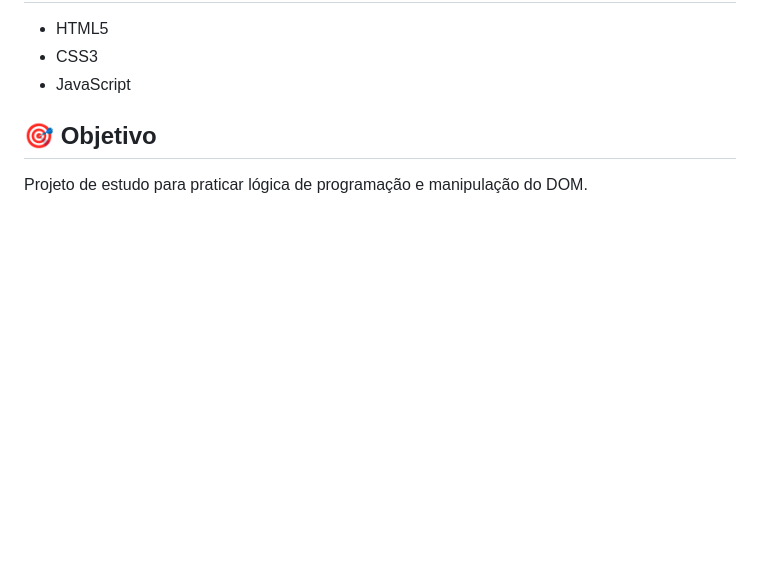
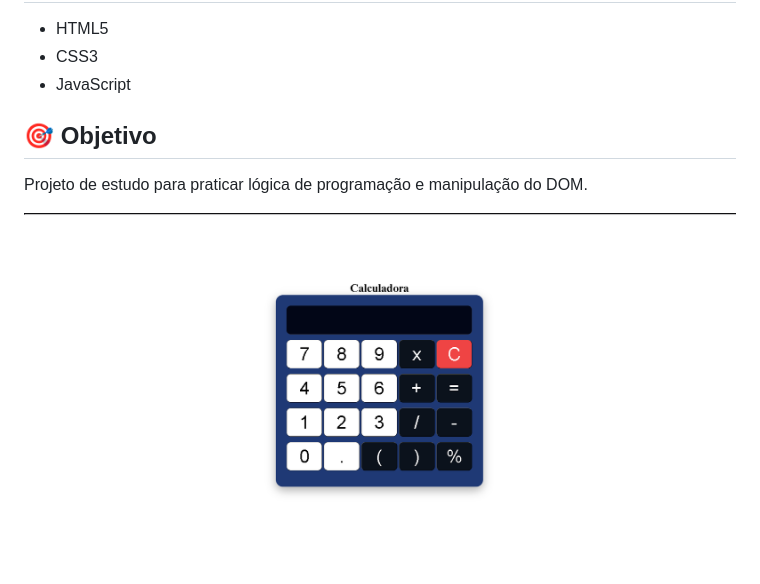
Before and after one commit to AntonioGabriel01/calculadora-js, a Markdown page: README.md, the part around the change. Drawn GitHub-style; pictures changed too: preview.png (added); blank space fills up the shorter version.

Commit message:
docs: atualiza README com descrição e preview

```diff
--- a/README.md
+++ b/README.md
@@ -15,3 +15,5 @@ Projeto de uma calculadora simples desenvolvida com HTML, CSS e JavaScript puro.
 
 ## 🎯 Objetivo
 Projeto de estudo para praticar lógica de programação e manipulação do DOM.
+
+![Preview da aplicação](preview.png)
```
